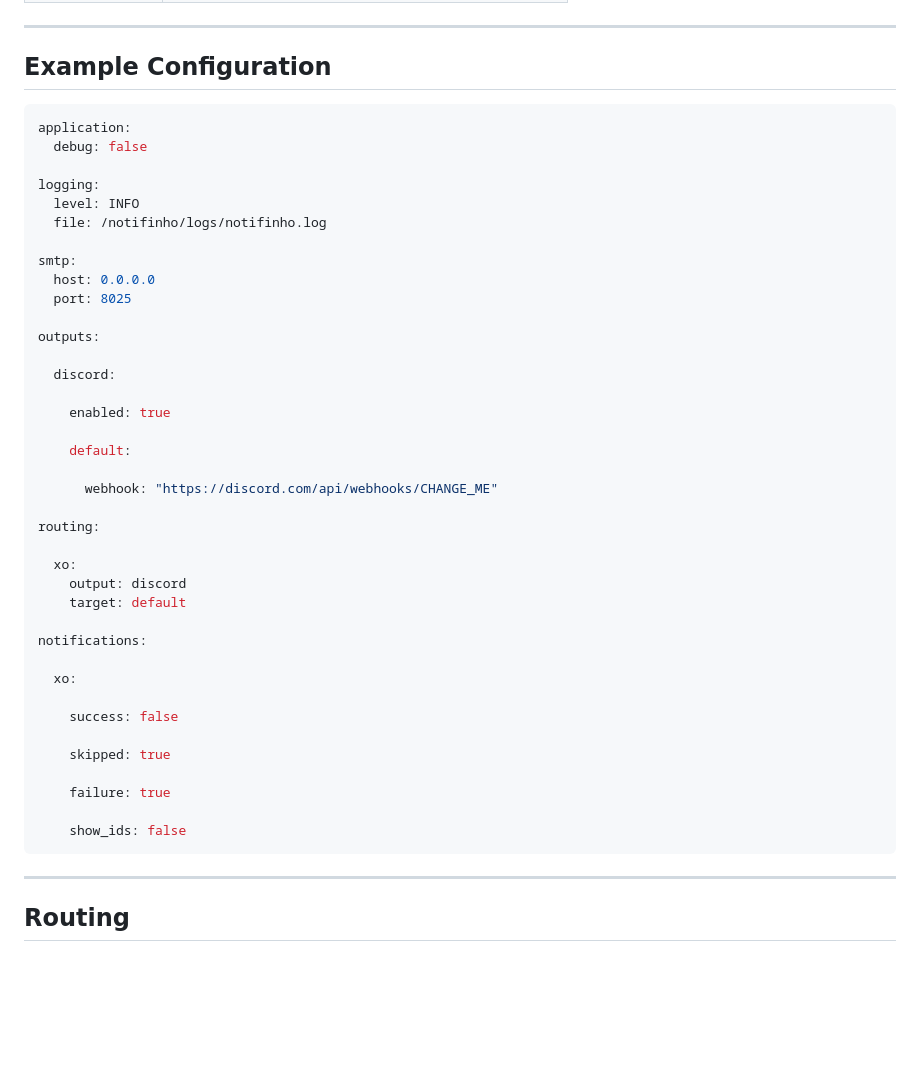
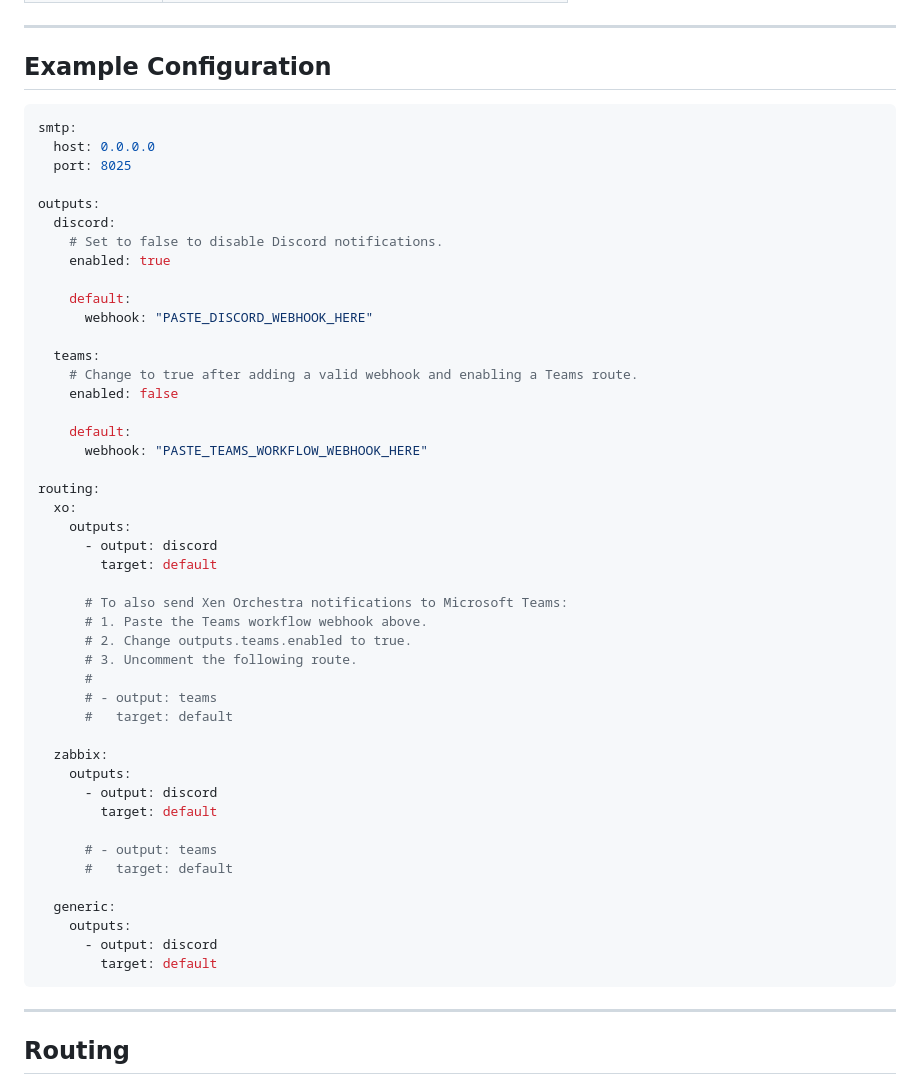
Before and after one commit to FortPT/notifinho, a Markdown page: README.md, the part around the change. GitHub-like rendering; blank space fills up the shorter version.

Commit message:
Update README configuration example

````diff
--- a/README.md
+++ b/README.md
@@ -514,44 +514,51 @@ The configuration is intentionally simple and organized into logical sections.
 ## Example Configuration
 
 ```yaml
-application:
-  debug: false
-
-logging:
-  level: INFO
-  file: /notifinho/logs/notifinho.log
-
 smtp:
   host: 0.0.0.0
   port: 8025
 
 outputs:
-
   discord:
-
+    # Set to false to disable Discord notifications.
     enabled: true
 
     default:
+      webhook: "PASTE_DISCORD_WEBHOOK_HERE"
 
-      webhook: "https://discord.com/api/webhooks/CHANGE_ME"
+  teams:
+    # Change to true after adding a valid webhook and enabling a Teams route.
+    enabled: false
+
+    default:
+      webhook: "PASTE_TEAMS_WORKFLOW_WEBHOOK_HERE"
 
 routing:
+  xo:
+    outputs:
+      - output: discord
+        target: default
 
-  xo:
-    output: discord
-    target: default
+      # To also send Xen Orchestra notifications to Microsoft Teams:
+      # 1. Paste the Teams workflow webhook above.
+      # 2. Change outputs.teams.enabled to true.
+      # 3. Uncomment the following route.
+      #
+      # - output: teams
+      #   target: default
 
-notifications:
+  zabbix:
+    outputs:
+      - output: discord
+        target: default
 
-  xo:
+      # - output: teams
+      #   target: default
 
-    success: false
-
-    skipped: true
-
-    failure: true
-
-    show_ids: false
+  generic:
+    outputs:
+      - output: discord
+        target: default
 ```
 
 ---
````
